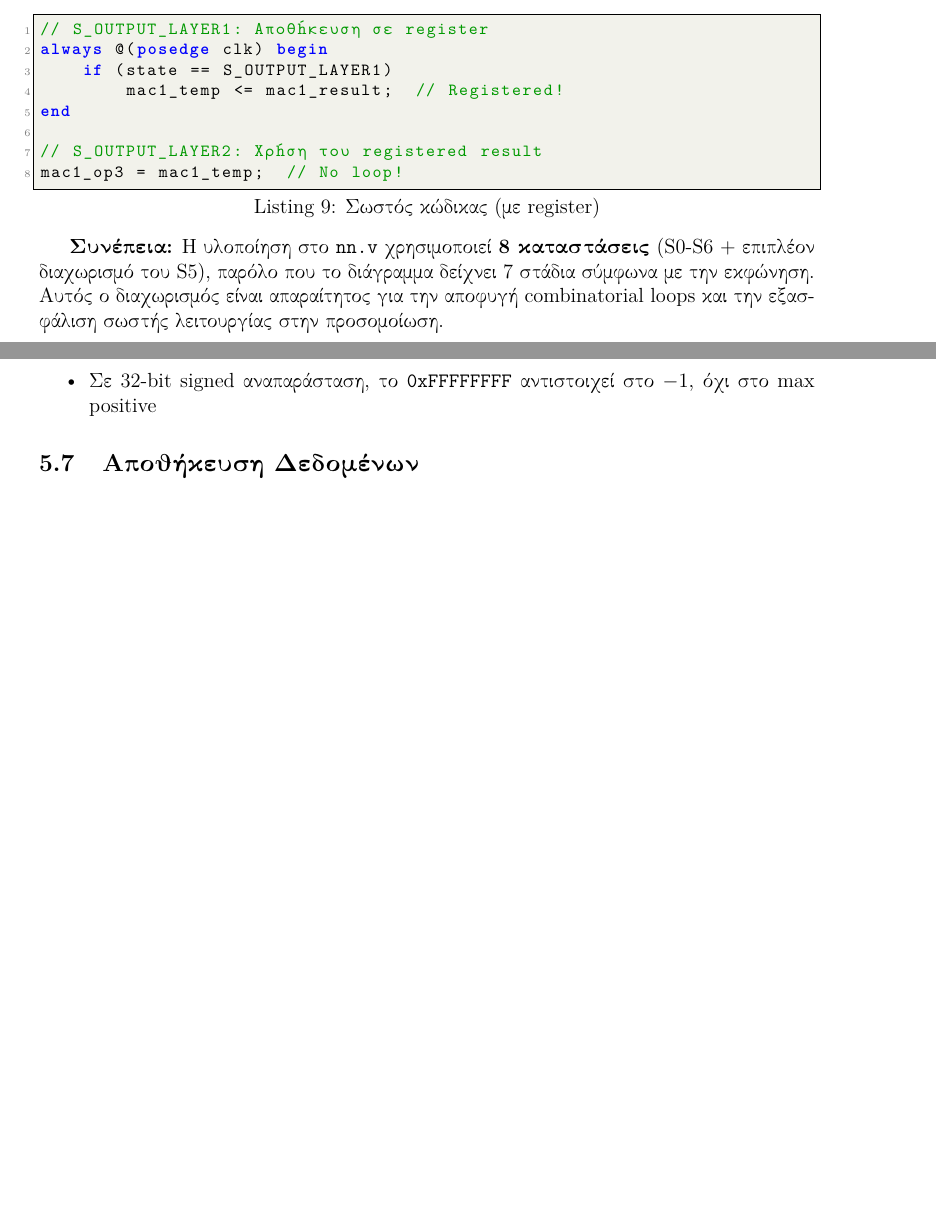
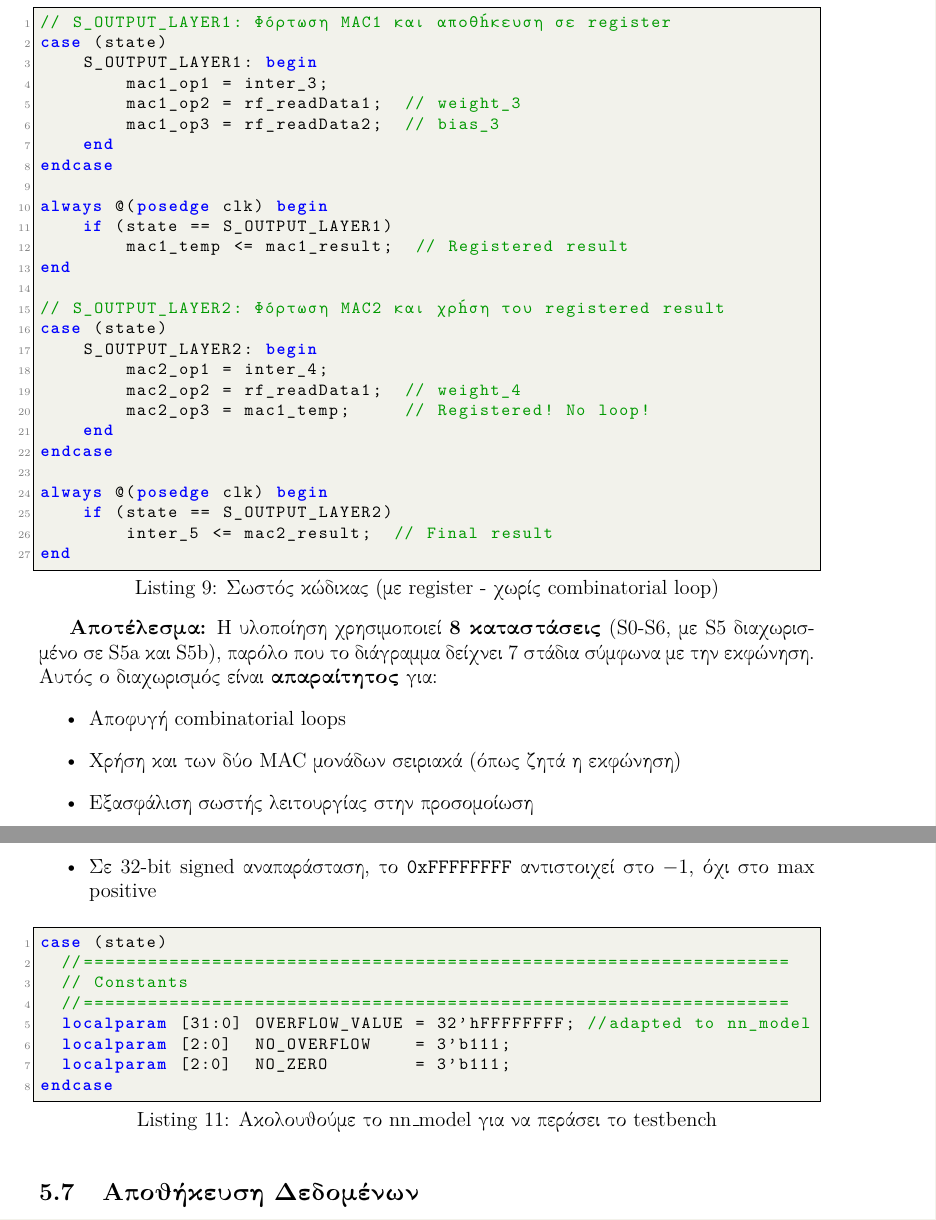
Before and after one commit to vgzoidis/Neural_Network_Accelerator, a LaTeX document (Report/main.tex, which reads Report/exercise_4.tex): two parts of pages 16 and 18 of 23 before the commit and two parts of pages 17 and 19 of 25 after it, joined at a grey line, cut so that both start at the same text, the shorter picture padded with empty space. Compiled offline with pdfLaTeX.

Commit message:
checkpoint after ex4 code review

```diff
--- a/Report/exercise_4.tex
+++ b/Report/exercise_4.tex
@@ -200,17 +215,41 @@ mac2_op3 = mac1_result;  // Απευθείας σύνδεση
 \end{enumerate}
 
-\begin{lstlisting}[caption=Σωστός κώδικας (με register)]
-// S_OUTPUT_LAYER1: Αποθήκευση σε register
+\begin{lstlisting}[caption=Σωστός κώδικας (με register - χωρίς combinatorial loop), language=Verilog]
+// S_OUTPUT_LAYER1: Φόρτωση MAC1 και αποθήκευση σε register
+case (state)
+    S_OUTPUT_LAYER1: begin
+        mac1_op1 = inter_3;
+        mac1_op2 = rf_readData1;  // weight_3
+        mac1_op3 = rf_readData2;  // bias_3
+    end
+endcase
+
 always @(posedge clk) begin
     if (state == S_OUTPUT_LAYER1)
-        mac1_temp <= mac1_result;  // Registered!
+        mac1_temp <= mac1_result;  // Registered result
 end
 
-// S_OUTPUT_LAYER2: Χρήση του registered result
-mac1_op3 = mac1_temp;  // No loop!
+// S_OUTPUT_LAYER2: Φόρτωση MAC2 και χρήση του registered result
+case (state)
+    S_OUTPUT_LAYER2: begin
+        mac2_op1 = inter_4;
+        mac2_op2 = rf_readData1;  // weight_4
+        mac2_op3 = mac1_temp;     // Registered! No loop!
+    end
+endcase
+
+always @(posedge clk) begin
+    if (state == S_OUTPUT_LAYER2)
+        inter_5 <= mac2_result;  // Final result
+end
 \end{lstlisting}
 
-\textbf{Συνέπεια:} Η υλοποίηση στο \texttt{nn.v} χρησιμοποιεί \textbf{8 καταστάσεις} (S0-S6 + επιπλέον διαχωρισμό του S5), παρόλο που το διάγραμμα δείχνει 7 στάδια σύμφωνα με την εκφώνηση. Αυτός ο διαχωρισμός είναι απαραίτητος για την αποφυγή combinatorial loops και την εξασφάλιση σωστής λειτουργίας στην προσομοίωση.
+\textbf{Αποτέλεσμα:} Η υλοποίηση χρησιμοποιεί \textbf{8 καταστάσεις} (S0-S6, με S5 διαχωρισμένο σε S5a και S5b), παρόλο που το διάγραμμα δείχνει 7 στάδια σύμφωνα με την εκφώνηση. Αυτός ο διαχωρισμός είναι \textbf{απαραίτητος} για:
+\begin{itemize}
+    \item Αποφυγή combinatorial loops
+    \item Χρήση και των δύο MAC μονάδων σειριακά (όπως ζητά η εκφώνηση)
+    \item Εξασφάλιση σωστής λειτουργίας στην προσομοίωση
+\end{itemize}
 
 \subsubsection{Επιλογή Κωδικοποίησης Καταστάσεων}
 
@@ -296,6 +335,17 @@ S\_POSTPROCESS & -- & shift\_bias\_3 \\
     \item \textbf{Απόφαση:} Προσαρμόσαμε το \texttt{nn.v} ώστε να επιστρέφει \texttt{0xFFFFFFFF} για να περνάει επιτυχώς το testbench
     \item Σε 32-bit signed αναπαράσταση, το \texttt{0xFFFFFFFF} αντιστοιχεί στο $-1$, όχι στο max positive
 \end{itemize}
+
+\begin{lstlisting}[caption=Ακολουθούμε το nn\_model για να περάσει το testbench, language=Verilog]
+case (state)
+  //==================================================================
+  // Constants
+  //==================================================================
+  localparam [31:0] OVERFLOW_VALUE = 32'hFFFFFFFF; //adapted to nn_model
+  localparam [2:0]  NO_OVERFLOW    = 3'b111;
+  localparam [2:0]  NO_ZERO        = 3'b111;
+endcase
+\end{lstlisting}
 
 \subsection{Αποθήκευση Δεδομένων}
 
```
Also changed, not shown: Report/exercise_4.tex (39 more changed lines), 3 other files.
